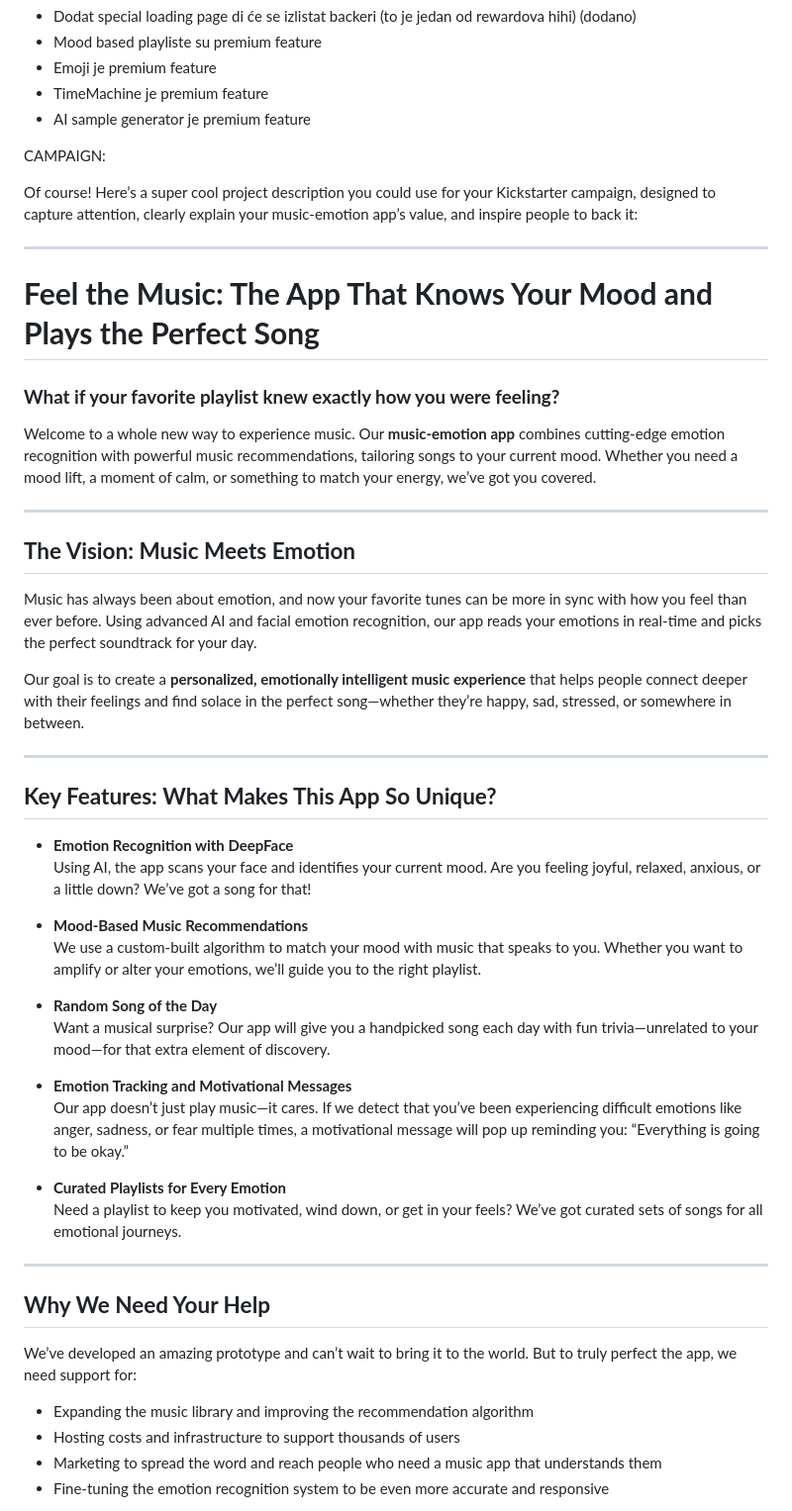
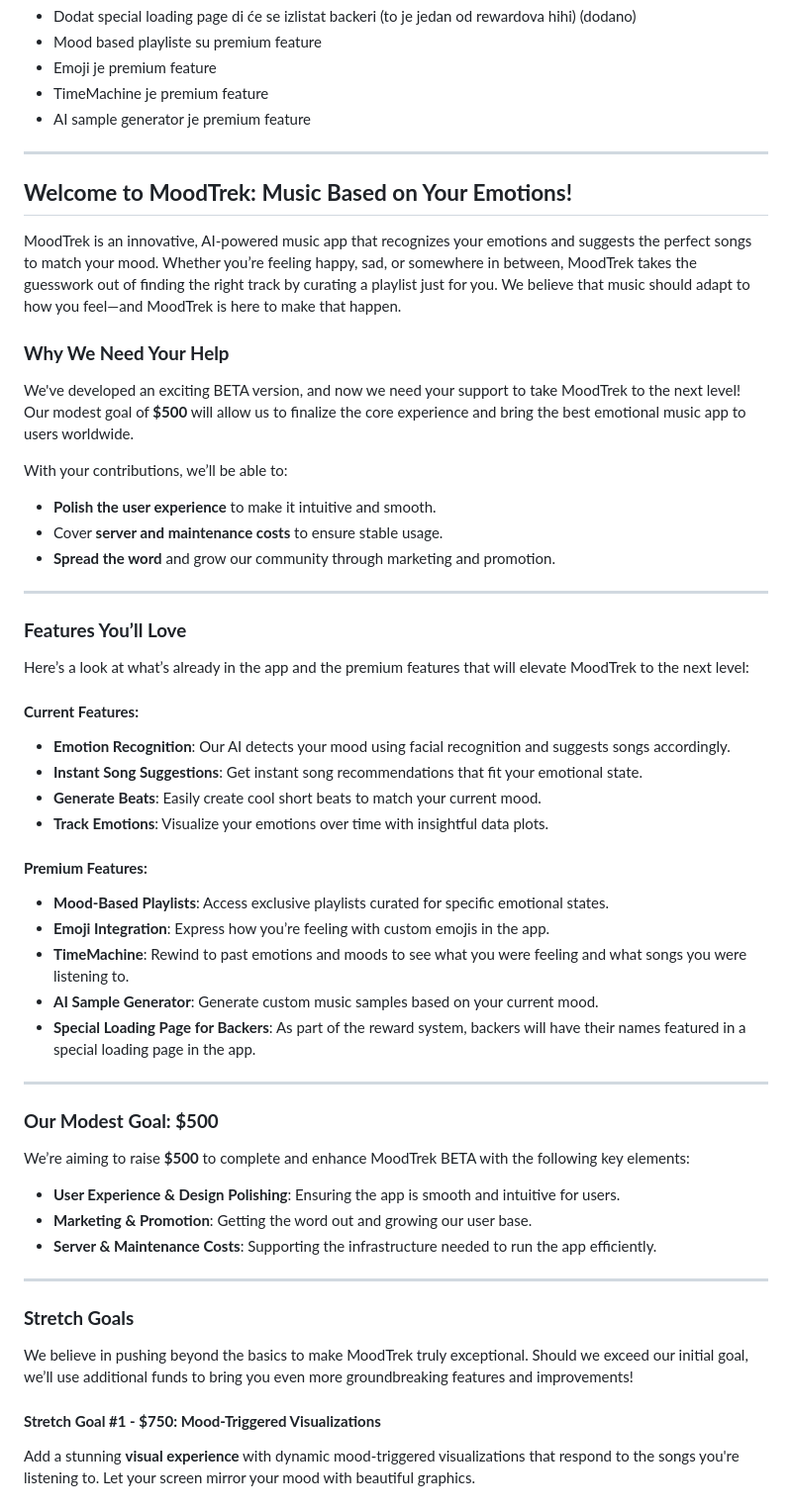
Before and after one commit to AntonioLabinjan/FeelTrak, a Markdown page: README.md, the part around the change printed below. Shown: that part at 99% size. GitHub-like rendering.

```diff
--- a/README.md
+++ b/README.md
@@ -19,52 +19,56 @@ PREMIUM FEATURES:
 
 
 
-CAMPAIGN:
-
-Of course! Here’s a super cool project description you could use for your Kickstarter campaign, designed to capture attention, clearly explain your music-emotion app’s value, and inspire people to back it:
 
 ---
 
-# **Feel the Music: The App That Knows Your Mood and Plays the Perfect Song**
+## **Welcome to MoodTrek: Music Based on Your Emotions!**
 
-### **What if your favorite playlist knew exactly how you were feeling?**
-Welcome to a whole new way to experience music. Our **music-emotion app** combines cutting-edge emotion recognition with powerful music recommendations, tailoring songs to your current mood. Whether you need a mood lift, a moment of calm, or something to match your energy, we’ve got you covered.
+MoodTrek is an innovative, AI-powered music app that recognizes your emotions and suggests the perfect songs to match your mood. Whether you’re feeling happy, sad, or somewhere in between, MoodTrek takes the guesswork out of finding the right track by curating a playlist just for you. We believe that music should adapt to how you feel—and MoodTrek is here to make that happen.
+
+### **Why We Need Your Help**
+
+We've developed an exciting BETA version, and now we need your support to take MoodTrek to the next level! Our modest goal of **$500** will allow us to finalize the core experience and bring the best emotional music app to users worldwide.
+
+With your contributions, we’ll be able to:
+- **Polish the user experience** to make it intuitive and smooth.
+- Cover **server and maintenance costs** to ensure stable usage.
+- **Spread the word** and grow our community through marketing and promotion.
 
 ---
 
-## **The Vision: Music Meets Emotion**
+### **Features You’ll Love**
 
-Music has always been about emotion, and now your favorite tunes can be more in sync with how you feel than ever before. Using advanced AI and facial emotion recognition, our app reads your emotions in real-time and picks the perfect soundtrack for your day.
+Here’s a look at what’s already in the app and the premium features that will elevate MoodTrek to the next level:
 
-Our goal is to create a **personalized, emotionally intelligent music experience** that helps people connect deeper with their feelings and find solace in the perfect song—whether they’re happy, sad, stressed, or somewhere in between.
+#### **Current Features:**
+- **Emotion Recognition**: Our AI detects your mood using facial recognition and suggests songs accordingly.
+- **Instant Song Suggestions**: Get instant song recommendations that fit your emotional state.
+- **Generate Beats**: Easily create cool short beats to match your current mood.
+- **Track Emotions**: Visualize your emotions over time with insightful data plots.
+
+#### **Premium Features:**
+- **Mood-Based Playlists**: Access exclusive playlists curated for specific emotional states.
+- **Emoji Integration**: Express how you’re feeling with custom emojis in the app.
+- **TimeMachine**: Rewind to past emotions and moods to see what you were feeling and what songs you were listening to.
+- **AI Sample Generator**: Generate custom music samples based on your current mood.
+- **Special Loading Page for Backers**: As part of the reward system, backers will have their names featured in a special loading page in the app.
 
 ---
 
-## **Key Features: What Makes This App So Unique?**
+### **Our Modest Goal: $500**
 
-- **Emotion Recognition with DeepFace**
-  Using AI, the app scans your face and identifies your current mood. Are you feeling joyful, relaxed, anxious, or a little down? We’ve got a song for that!
-
-- **Mood-Based Music Recommendations**
-  We use a custom-built algorithm to match your mood with music that speaks to you. Whether you want to amplify or alter your emotions, we’ll guide you to the right playlist.
-
-- **Random Song of the Day**
-  Want a musical surprise? Our app will give you a handpicked song each day with fun trivia—unrelated to your mood—for that extra element of discovery.
-
-- **Emotion Tracking and Motivational Messages**
-  Our app doesn’t just play music—it cares. If we detect that you’ve been experiencing difficult emotions like anger, sadness, or fear multiple times, a motivational message will pop up reminding you: “Everything is going to be okay.”
-
-- **Curated Playlists for Every Emotion**
-  Need a playlist to keep you motivated, wind down, or get in your feels? We’ve got curated sets of songs for all emotional journeys.
+We’re aiming to raise **$500** to complete and enhance MoodTrek BETA with the following key elements:
+- **User Experience & Design Polishing**: Ensuring the app is smooth and intuitive for users.
+- **Marketing & Promotion**: Getting the word out and growing our user base.
+- **Server & Maintenance Costs**: Supporting the infrastructure needed to run the app efficiently.
 
 ---
 
-## **Why We Need Your Help**
+### **Stretch Goals**
 
-We’ve developed an amazing prototype and can’t wait to bring it to the world. But to truly perfect the app, we need support for:
+We believe in pushing beyond the basics to make MoodTrek truly exceptional. Should we exceed our initial goal, we’ll use additional funds to bring you even more groundbreaking features and improvements!
 
-- Expanding the music library and improving the recommendation algorithm
-- Hosting costs and infrastructure to support thousands of users
-- Marketing to spread the word and reach people who need a music app that understands them
-- Fine-tuning the emotion recognition system to be even more accurate and responsive
+#### **Stretch Goal #1 - $750: Mood-Triggered Visualizations**
+Add a stunning **visual experience** with dynamic mood-triggered visualizations that respond to the songs you're listening to. Let your screen mirror your mood with beautiful graphics.
 
```
Also changed, not shown: other parts of README.md (+35 -19 lines).
